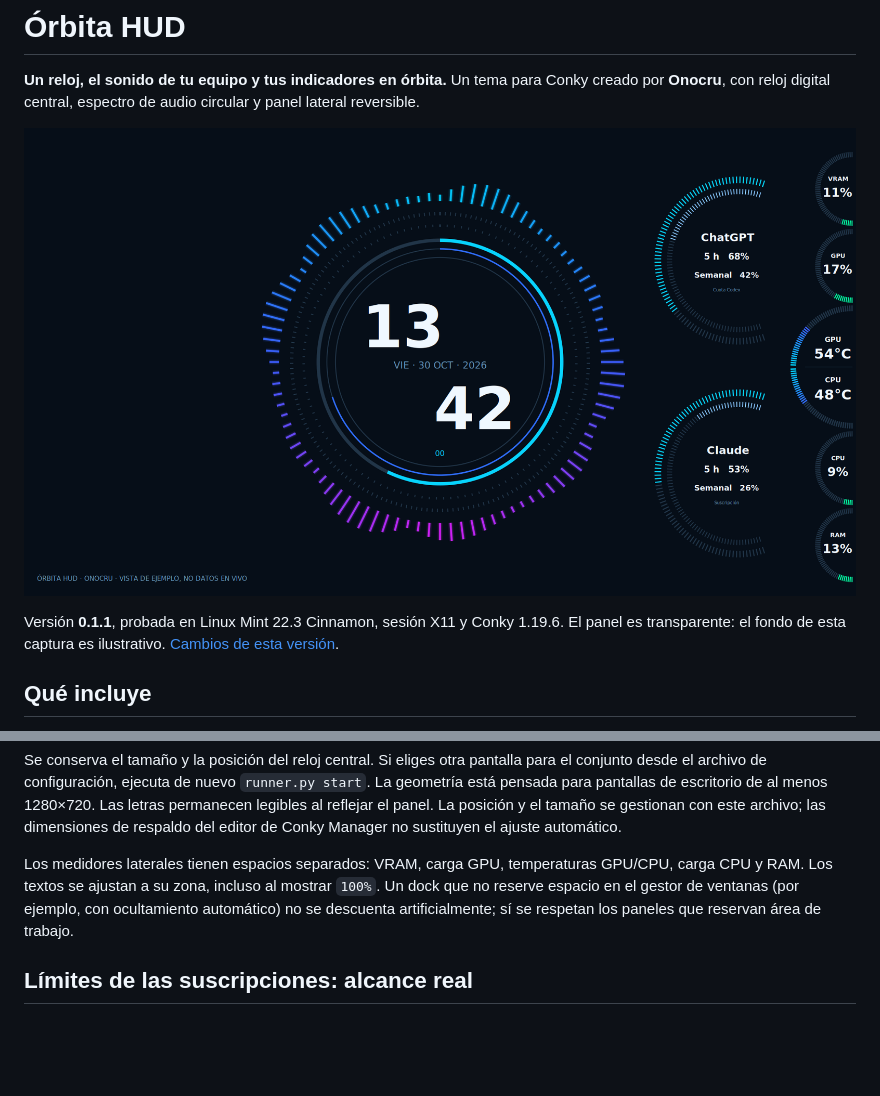
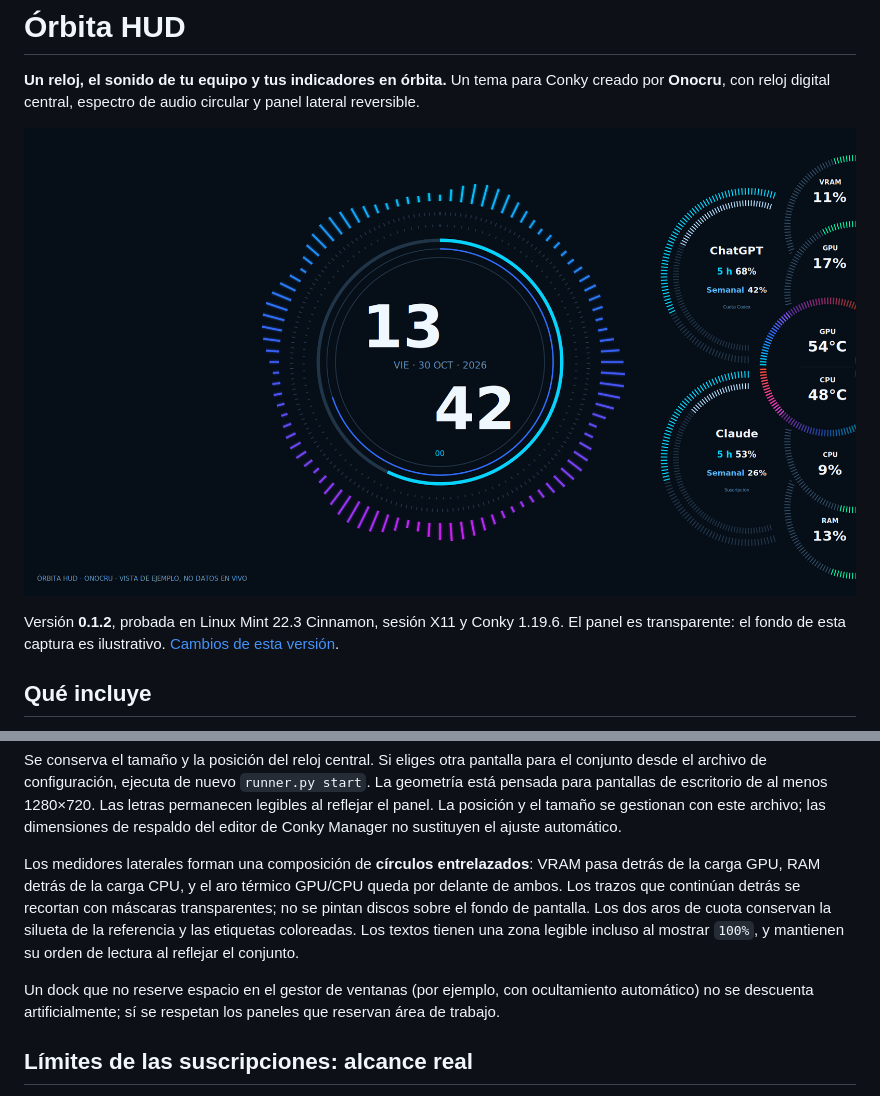
Before and after one commit to Mike7Gtz/orbita-hud, a Markdown page: README.md, 2 parts joined by grey strips. Rendered like a GitHub page; pictures changed too: assets/preview-right.png; blank space fills up the shorter version.

```diff
--- a/README.md
+++ b/README.md
@@ -4,7 +4,7 @@
 
 ![Vista de ejemplo: porcentajes ilustrativos, no lecturas en vivo](assets/preview-right.png)
 
-Versión **0.1.1**, probada en Linux Mint 22.3 Cinnamon, sesión X11 y Conky 1.19.6. El panel es transparente: el fondo de esta captura es ilustrativo. [Cambios de esta versión](CHANGELOG.md).
+Versión **0.1.2**, probada en Linux Mint 22.3 Cinnamon, sesión X11 y Conky 1.19.6. El panel es transparente: el fondo de esta captura es ilustrativo. [Cambios de esta versión](CHANGELOG.md).
 
 ## Qué incluye
 
@@ -66,7 +66,9 @@ El panel obtiene el área útil de cada monitor con `org.Cinnamon.GetMonitorWork
 
 Se conserva el tamaño y la posición del reloj central. Si eliges otra pantalla para el conjunto desde el archivo de configuración, ejecuta de nuevo `runner.py start`. La geometría está pensada para pantallas de escritorio de al menos 1280×720. Las letras permanecen legibles al reflejar el panel. La posición y el tamaño se gestionan con este archivo; las dimensiones de respaldo del editor de Conky Manager no sustituyen el ajuste automático.
 
-Los medidores laterales tienen espacios separados: VRAM, carga GPU, temperaturas GPU/CPU, carga CPU y RAM. Los textos se ajustan a su zona, incluso al mostrar `100%`. Un dock que no reserve espacio en el gestor de ventanas (por ejemplo, con ocultamiento automático) no se descuenta artificialmente; sí se respetan los paneles que reservan área de trabajo.
+Los medidores laterales forman una composición de **círculos entrelazados**: VRAM pasa detrás de la carga GPU, RAM detrás de la carga CPU, y el aro térmico GPU/CPU queda por delante de ambos. Los trazos que continúan detrás se recortan con máscaras transparentes; no se pintan discos sobre el fondo de pantalla. Los dos aros de cuota conservan la silueta de la referencia y las etiquetas coloreadas. Los textos tienen una zona legible incluso al mostrar `100%`, y mantienen su orden de lectura al reflejar el conjunto.
+
+Un dock que no reserve espacio en el gestor de ventanas (por ejemplo, con ocultamiento automático) no se descuenta artificialmente; sí se respetan los paneles que reservan área de trabajo.
 
 ## Límites de las suscripciones: alcance real
 
```
Also changed, not shown: CHANGELOG.md (+12 -0 lines), docs/PUBLISHING.md (+1 -1 lines), assets/preview-left.png, 6 other files.
